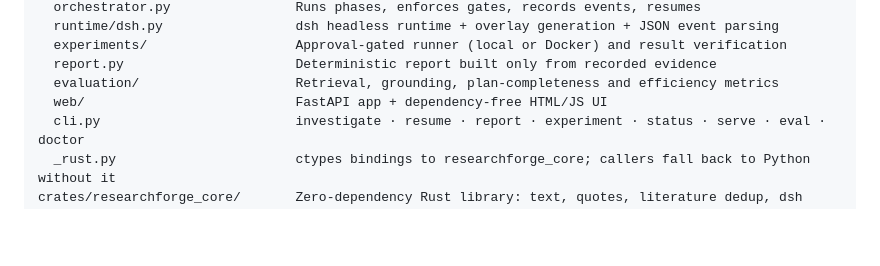
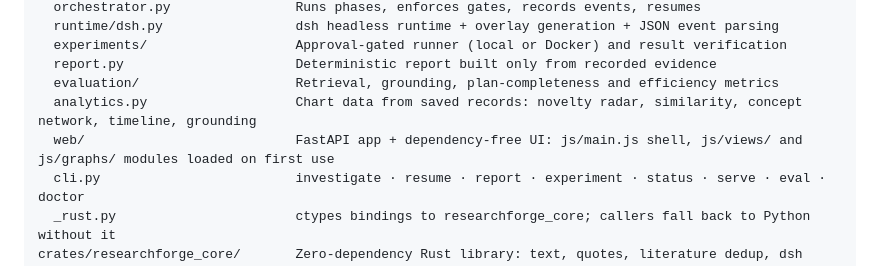
Before and after one commit to loaferct/ResearchForge, a Markdown page: docs/ARCHITECTURE.md, the part around the change. Drawn GitHub-style; blank space fills up the shorter version.

```diff
--- a/docs/ARCHITECTURE.md
+++ b/docs/ARCHITECTURE.md
@@ -86,7 +86,8 @@ src/researchforge/
   experiments/                   Approval-gated runner (local or Docker) and result verification
   report.py                      Deterministic report built only from recorded evidence
   evaluation/                    Retrieval, grounding, plan-completeness and efficiency metrics
-  web/                           FastAPI app + dependency-free HTML/JS UI
+  analytics.py                   Chart data from saved records: novelty radar, similarity, concept network, timeline, grounding
+  web/                           FastAPI app + dependency-free UI: js/main.js shell, js/views/ and js/graphs/ modules loaded on first use
   cli.py                         investigate · resume · report · experiment · status · serve · eval · doctor
   _rust.py                       ctypes bindings to researchforge_core; callers fall back to Python without it
 crates/researchforge_core/       Zero-dependency Rust library: text, quotes, literature dedup, dsh events, workspace counts
```
Also changed, not shown: README.md (+2 -0 lines), docs/diagrams/architecture.png, 7 other files.
